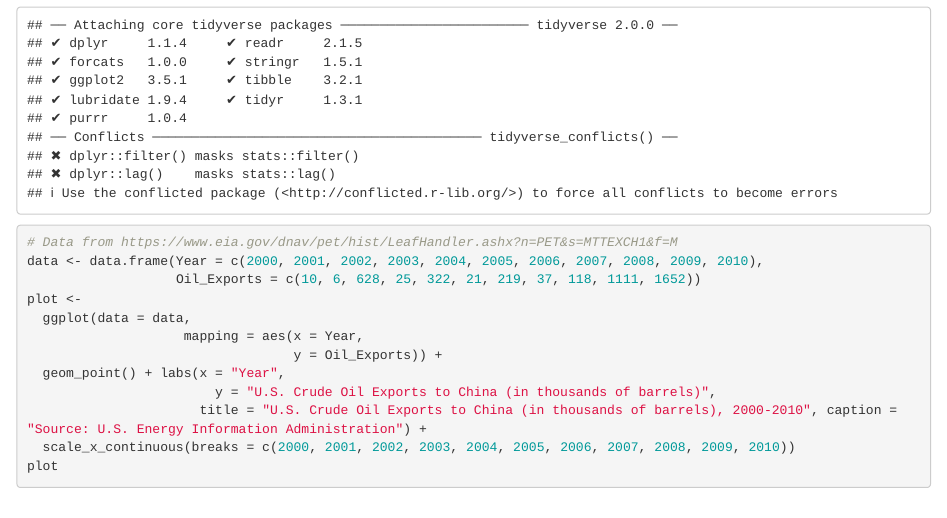
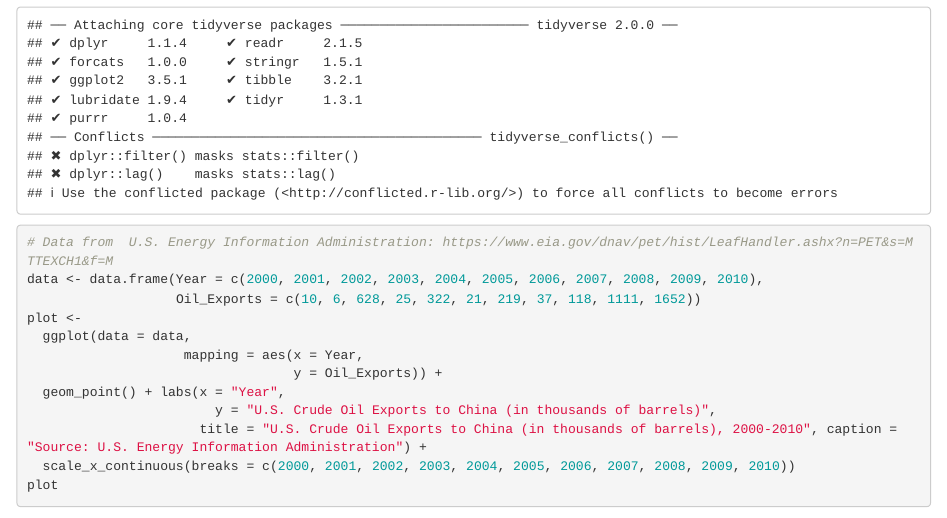
Before and after one commit to shaniadianeh/gov50-final-project, an R Markdown document (index.Rmd): the page in a window 1100 px wide, from 510 px down. Rendered offline with R 4.5, knitr and Pandoc, with nearby package versions; drawn as R Markdown's standard HTML page in place of the format the file asks for.

Commit message:
commit on 11/3

````diff
--- a/index.Rmd
+++ b/index.Rmd
@@ -24,7 +24,7 @@ The observed pattern would provide support for my hypothesis in observing a corr
 
 ```{r}
 library(tidyverse)
-# Data from https://www.eia.gov/dnav/pet/hist/LeafHandler.ashx?n=PET&s=MTTEXCH1&f=M
+# Data from  U.S. Energy Information Administration: https://www.eia.gov/dnav/pet/hist/LeafHandler.ashx?n=PET&s=MTTEXCH1&f=M
 data <- data.frame(Year = c(2000, 2001, 2002, 2003, 2004, 2005, 2006, 2007, 2008, 2009, 2010),
                    Oil_Exports = c(10, 6, 628, 25, 322, 21, 219, 37, 118, 1111, 1652))
 plot <-
````
